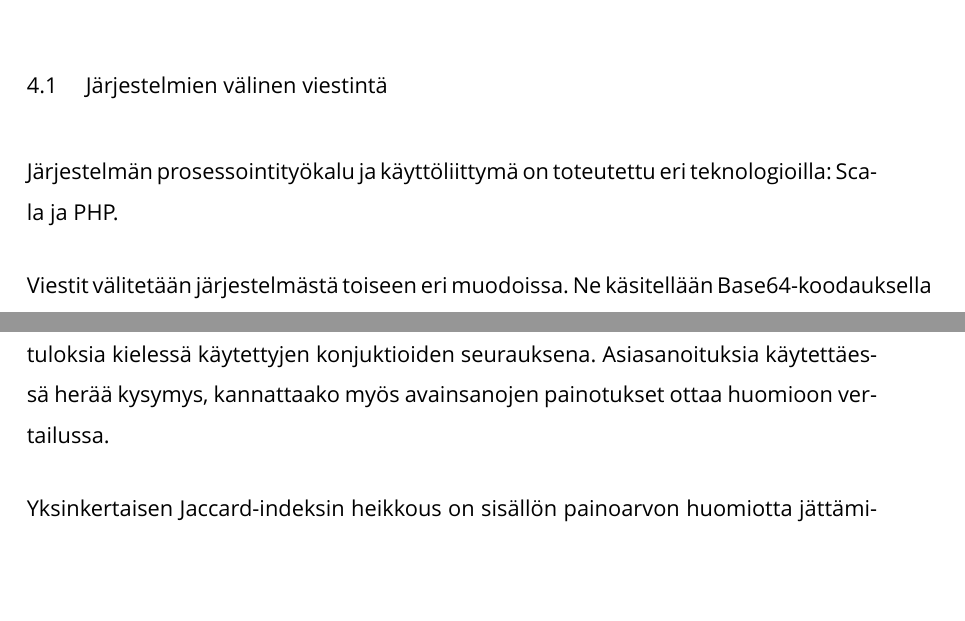
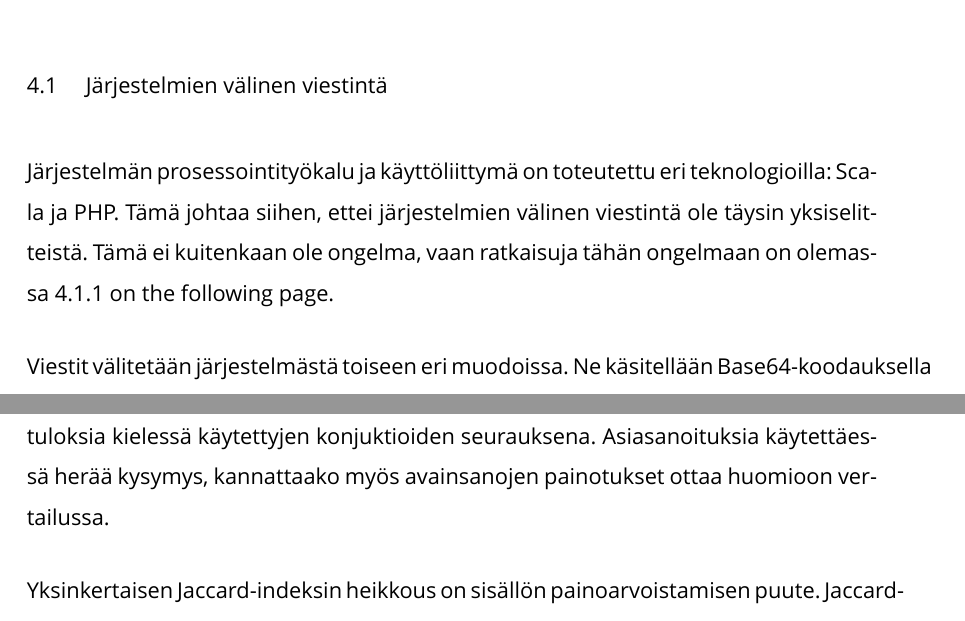
Before and after one commit to panunu/thesis, a LaTeX thesis (thesis.tex): two parts of pages 6 and 11 of 14, joined at a grey line, cut so that both start at the same text, the shorter picture padded with empty space. Compiled offline with XeLaTeX; a missing font is replaced by an installed copy or a similar font.

Commit message:
What follows from PHP + Scala

```diff
--- a/thesis.tex
+++ b/thesis.tex
@@ -197,7 +197,7 @@ aika, henkilö, puheenvuoro.
 Järjestelmän tekninen toteutus on joustavuuden nimissä jaettu selkeästi kahteen osaan: prosessointityökaluun ja käyttöliittymään (web-palvelu). Tämä mahdollistaa prosessointityökalun hyödyntämisen erillisissä palveluissa ilman, että se on sidottu mihinkään valmiiseen käyttöliittymään. Samalla web-palvelun voi julkaista tietokantaan tallennetulla esiprosessoidulla datalla. Rakenne on esitetty kuvassa [KUVA].
 
 \section{Järjestelmien välinen viestintä}
-Järjestelmän prosessointityökalu ja käyttöliittymä on toteutettu eri teknologioilla: Scala ja PHP.
+Järjestelmän prosessointityökalu ja käyttöliittymä on toteutettu eri teknologioilla: Scala ja PHP. Tämä johtaa siihen, ettei järjestelmien välinen viestintä ole täysin yksiselitteistä. Tämä ei kuitenkaan ole ongelma, vaan ratkaisuja tähän ongelmaan on olemassa \vref{topic:amqp}.
 
 Viestit välitetään järjestelmästä toiseen eri muodoissa. Ne käsitellään Base64-koodauksella riippumatta viestin kulkusuunnasta. Enkoodauksen tarkoituksena on välttää mahdolliset merkistöongelmat ja tästä mahdollisesti aiheutuva tiedon korruptoituminen. Lähettävä osapuoli enkoodaa viestin, ja vastaanottaja dekoodaa sen.
 
@@ -330,7 +330,7 @@ Lähestymistapoja vertailtavan aineiston valinnan suhteen on pari. Samanlaisuutt
 
 Työn aikana päädyttiin käyttämään puheenvuoron asiasanoitusta samanlaisuuden vertailun joukkona, jotta saadaan verrattua puheenvuorojen olennaisimpia osia keskenään. Puheenvuoron jokaisen yksittäisen sanan käyttäminen vertailussa vääristäisi tuloksia kielessä käytettyjen konjuktioiden seurauksena. Asiasanoituksia käytettäessä herää kysymys, kannattaako myös avainsanojen painotukset ottaa huomioon vertailussa.
 
-Yksinkertaisen Jaccard-indeksin heikkous on sisällön painoarvon huomiotta jättäminen. Jaccard-indeksissä vertaillaan sanojen esiintymiä toisiin ottamatta huomioon frekvenssiä; kuinka usein jokin sana on esiintynyt. Näin voidaan päätyä hyvinkin vääristyneisiin tuloksiin. Esimerkki: keskustelija, Matti, puhuu pääosin aiheesta X, ja mainitsee kerran aiheen Y. Toinen keskustelijan osallinen, Teppo, puhuu taas päinvastoin aiheesta Y, mainiten X:n vain harvoin. Jos tästä keskustelusta laskettaisiin Jaccard-indeksi, saataisiin funktion J(X, Y) tulokseksi 1. Toisinsanoen Jakkard-indeksi luontaa dokumentit täysin samanlaisiksi, joka ei keskustelua tarkasteltaessa pidä paikkaansa.
+Yksinkertaisen Jaccard-indeksin heikkous on sisällön painoarvoistamisen puute. Jaccard-indeksissä vertaillaan sanojen esiintymiä toisiin ottamatta huomioon frekvenssiä; kuinka usein jokin sana on esiintynyt. Näin voidaan päätyä hyvinkin vääristyneisiin tuloksiin. Esimerkki: keskustelija, Matti, puhuu pääosin aiheesta X, ja mainitsee kerran aiheen Y. Toinen keskustelun osallinen, Teppo, puhuu taas päinvastoin aiheesta Y, mainiten X:n vain harvoin. Jos tästä keskustelusta laskettaisiin Jaccard-indeksi avainsanojen perusteella, saataisiin funktion J(M, T) tulokseksi 1. Toisinsanoen Jakkard-indeksi tulkitsee dokumentit täysin samanlaisiksi, joka ei keskustelua tarkasteltaessa pidä paikkaansa.
 
 Painotettu Jaccard-indeksi voidaan määrittää vektoreille X ja Y seuraavanlaisesti \cite[s. 2]{finding-the-jaccard-median}:
 
```
Also changed, not shown: thesis.tex (2 more changed lines).
